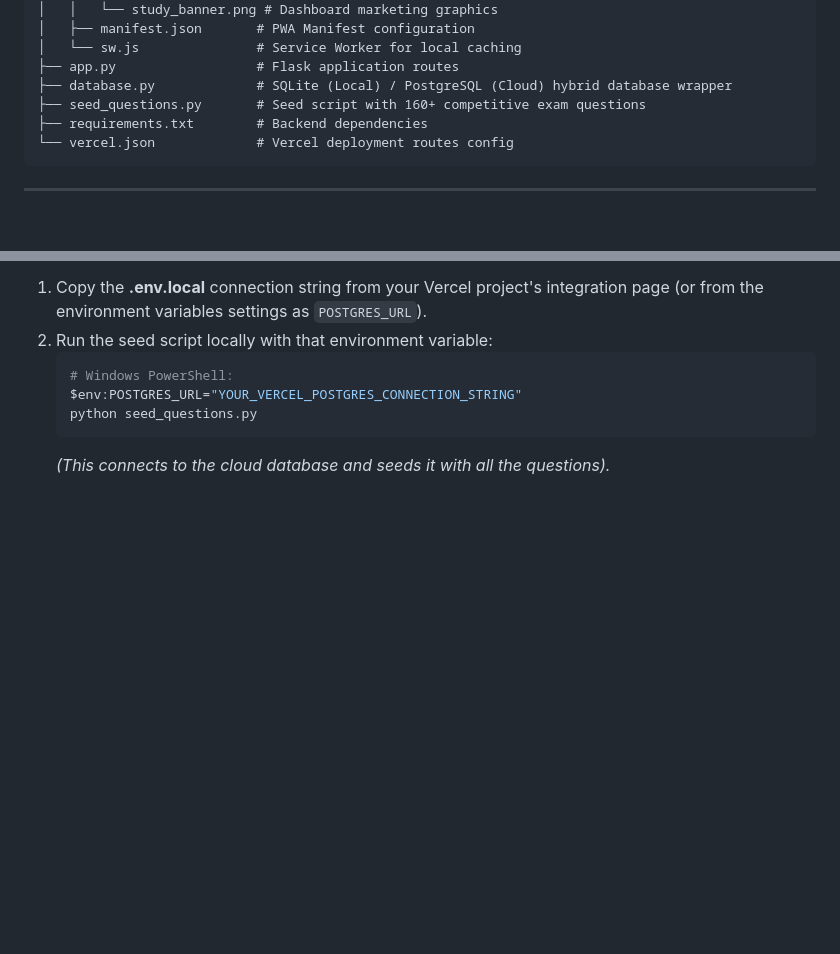
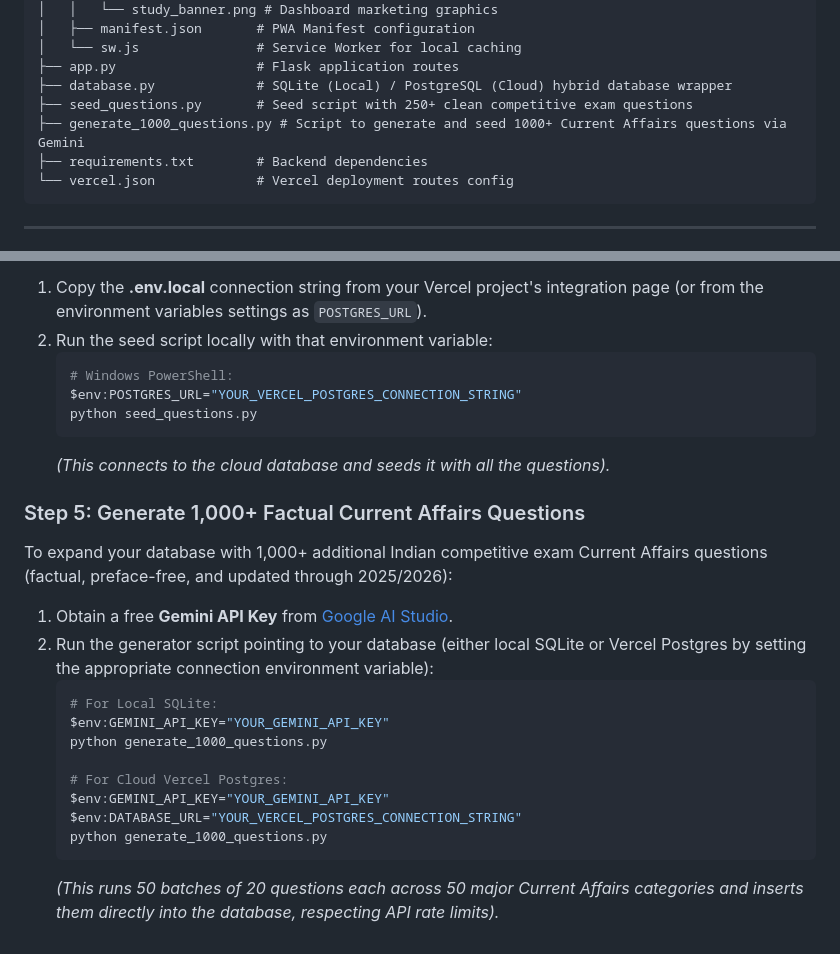
Before and after one commit to Ankita-k002/SarkariPrep, a Markdown page: README.md, 2 parts joined by grey strips. Drawn GitHub-style; blank space fills up the shorter version.

Commit message:
Update README with generate_1000_questions.py instructions

````diff
--- a/README.md
+++ b/README.md
@@ -33,7 +33,8 @@ It features streak tracking, quiz statistics, detailed answer history, bookmarki
 │   └── sw.js               # Service Worker for local caching
 ├── app.py                  # Flask application routes
 ├── database.py             # SQLite (Local) / PostgreSQL (Cloud) hybrid database wrapper
-├── seed_questions.py       # Seed script with 160+ competitive exam questions
+├── seed_questions.py       # Seed script with 250+ clean competitive exam questions
+├── generate_1000_questions.py # Script to generate and seed 1000+ Current Affairs questions via Gemini
 ├── requirements.txt        # Backend dependencies
 └── vercel.json             # Vercel deployment routes config
 ```
@@ -96,3 +97,19 @@ To seed the cloud Postgres database with questions, run the seed script locally
    python seed_questions.py
    ```
    *(This connects to the cloud database and seeds it with all the questions).*
+
+### Step 5: Generate 1,000+ Factual Current Affairs Questions
+To expand your database with 1,000+ additional Indian competitive exam Current Affairs questions (factual, preface-free, and updated through 2025/2026):
+1. Obtain a free **Gemini API Key** from [Google AI Studio](https://aistudio.google.com/).
+2. Run the generator script pointing to your database (either local SQLite or Vercel Postgres by setting the appropriate connection environment variable):
+   ```bash
+   # For Local SQLite:
+   $env:GEMINI_API_KEY="YOUR_GEMINI_API_KEY"
+   python generate_1000_questions.py
+
+   # For Cloud Vercel Postgres:
+   $env:GEMINI_API_KEY="YOUR_GEMINI_API_KEY"
+   $env:DATABASE_URL="YOUR_VERCEL_POSTGRES_CONNECTION_STRING"
+   python generate_1000_questions.py
+   ```
+   *(This runs 50 batches of 20 questions each across 50 major Current Affairs categories and inserts them directly into the database, respecting API rate limits).*
````
